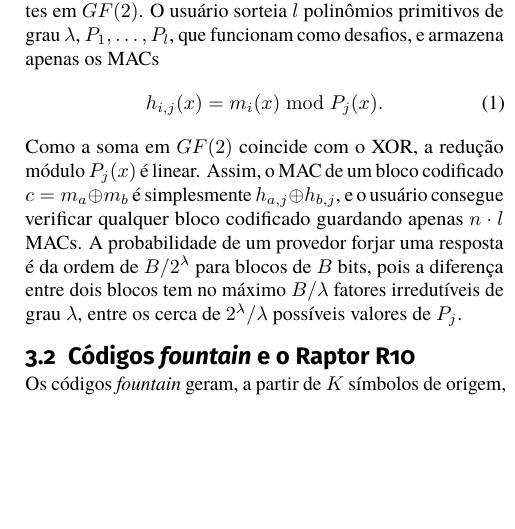
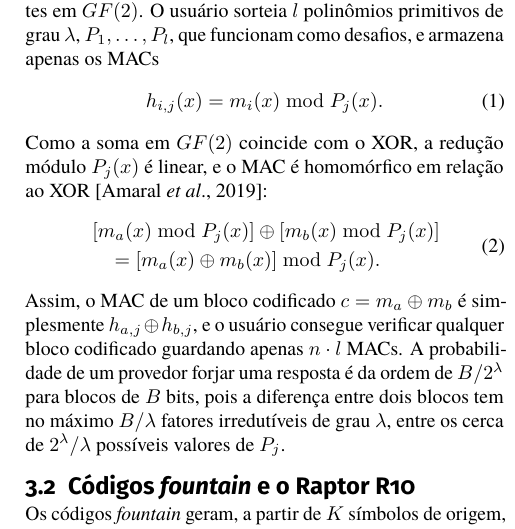
Before and after one commit to uventura/hybolt, a LaTeX document (doc/article/main-pt.tex): part of one column of page 2 of 4, cut so that both start at the same text, the shorter picture padded with empty space. Compiled offline with pdfLaTeX.

Commit message:
Adding the homomorphism equation to the article

```diff
--- a/doc/article/main-pt.tex
+++ b/doc/article/main-pt.tex
@@ -110,7 +110,15 @@ No HySAIL, o arquivo é dividido em $n$ blocos de mensagem $m_i$, cada um interp
 \begin{equation}
 h_{i,j}(x) = m_i(x) \bmod P_j(x).
 \end{equation}
-Como a soma em $GF(2)$ coincide com o XOR, a redução módulo $P_j(x)$ é linear. Assim, o MAC de um bloco codificado $c = m_a \oplus m_b$ é simplesmente $h_{a,j} \oplus h_{b,j}$, e o usuário consegue verificar qualquer bloco codificado guardando apenas $n \cdot l$ MACs. A probabilidade de um provedor forjar uma resposta é da ordem de $B/2^\lambda$ para blocos de $B$ bits, pois a diferença entre dois blocos tem no máximo $B/\lambda$ fatores irredutíveis de grau $\lambda$, entre os cerca de $2^\lambda/\lambda$ possíveis valores de $P_j$.
+Como a soma em $GF(2)$ coincide com o XOR, a redução módulo $P_j(x)$ é linear, e o MAC é homomórfico em relação ao XOR \citep{amaral2019hysail}:
+\begin{equation}
+\begin{aligned}
+&\left[m_a(x) \bmod P_j(x)\right] \oplus \left[m_b(x) \bmod P_j(x)\right] \\
+&\quad = \left[m_a(x) \oplus m_b(x)\right] \bmod P_j(x).
+\end{aligned}
+\label{eq:homomorfismo}
+\end{equation}
+Assim, o MAC de um bloco codificado $c = m_a \oplus m_b$ é simplesmente $h_{a,j} \oplus h_{b,j}$, e o usuário consegue verificar qualquer bloco codificado guardando apenas $n \cdot l$ MACs. A probabilidade de um provedor forjar uma resposta é da ordem de $B/2^\lambda$ para blocos de $B$ bits, pois a diferença entre dois blocos tem no máximo $B/\lambda$ fatores irredutíveis de grau $\lambda$, entre os cerca de $2^\lambda/\lambda$ possíveis valores de $P_j$.
 
 \subsection{Códigos \emph{fountain} e o Raptor R10}
 
```
Also changed, not shown: doc/article/main-pt.pdf.
